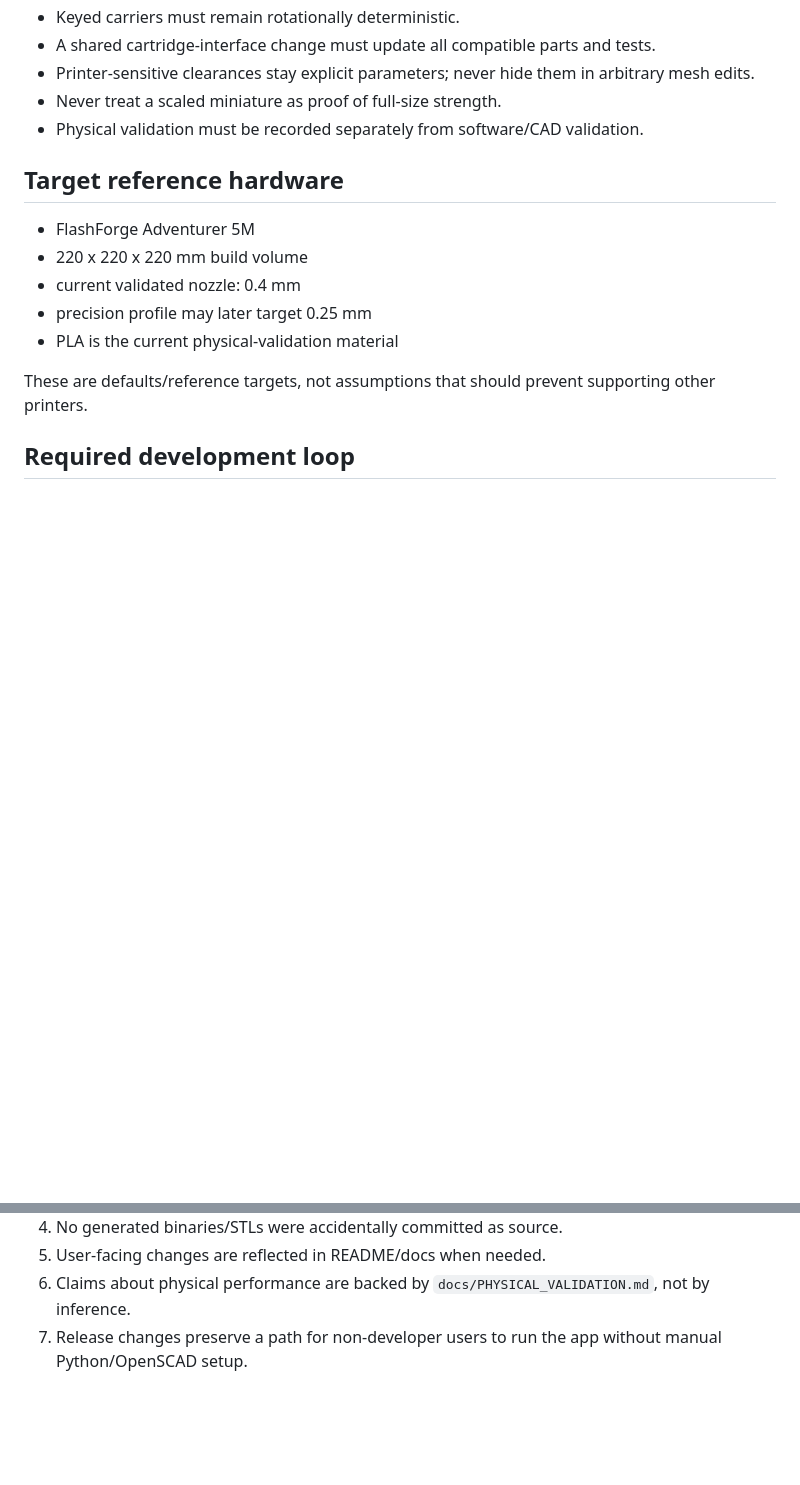
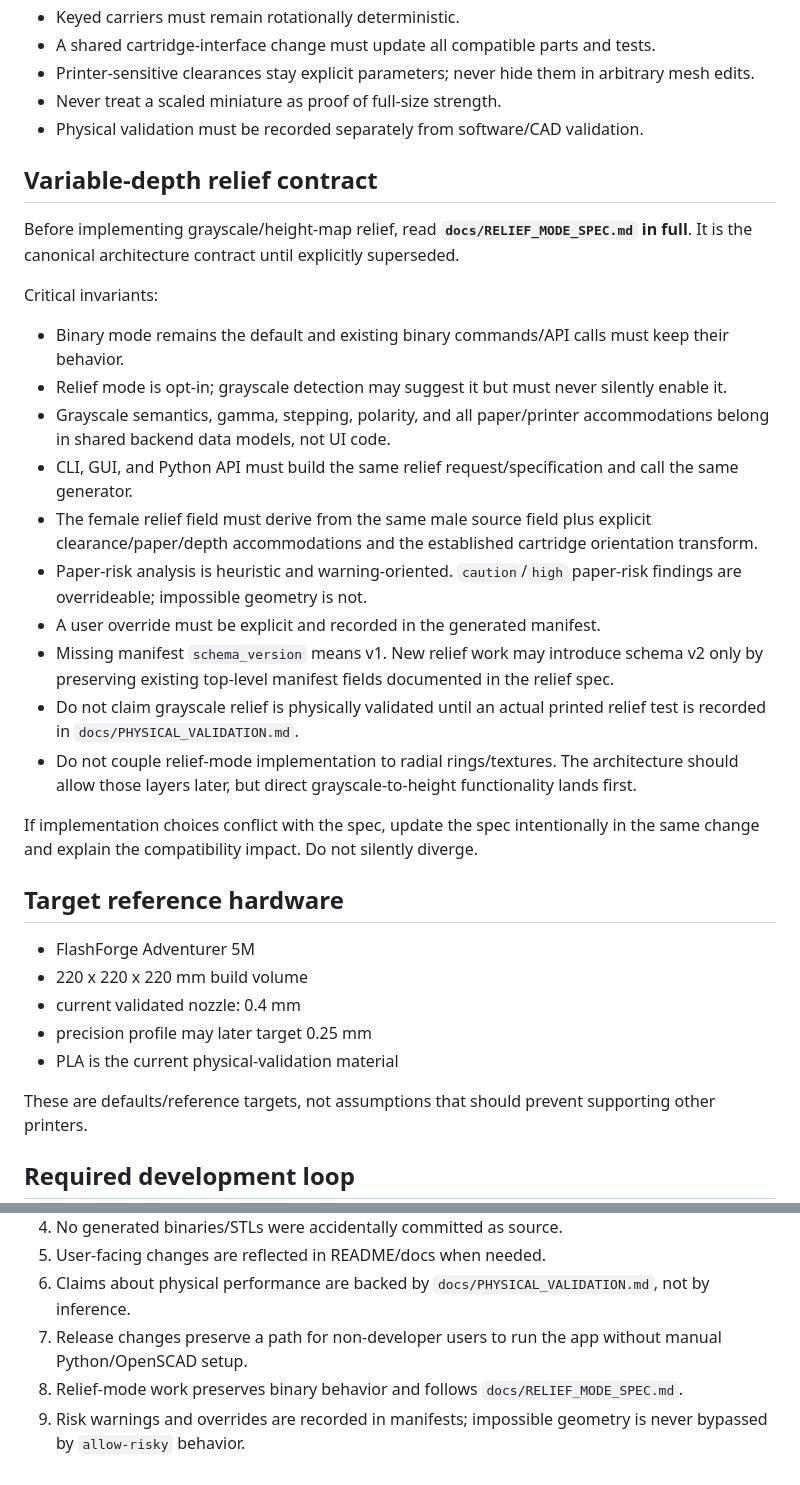
Before and after one commit to KingHacker9000/EmbossForge, a Markdown page: AGENTS.md, 2 parts joined by grey strips. Drawn GitHub-style; blank space fills up the shorter version.

Commit message:
Add relief-mode implementation contract to agent guide

```diff
--- a/AGENTS.md
+++ b/AGENTS.md
@@ -50,6 +52,25 @@ The desktop app and CLI must use the **same generation backend**. Never duplicat
 - Printer-sensitive clearances stay explicit parameters; never hide them in arbitrary mesh edits.
 - Never treat a scaled miniature as proof of full-size strength.
 - Physical validation must be recorded separately from software/CAD validation.
+
+## Variable-depth relief contract
+
+Before implementing grayscale/height-map relief, read **`docs/RELIEF_MODE_SPEC.md` in full**. It is the canonical architecture contract until explicitly superseded.
+
+Critical invariants:
+
+- Binary mode remains the default and existing binary commands/API calls must keep their behavior.
+- Relief mode is opt-in; grayscale detection may suggest it but must never silently enable it.
+- Grayscale semantics, gamma, stepping, polarity, and all paper/printer accommodations belong in shared backend data models, not UI code.
+- CLI, GUI, and Python API must build the same relief request/specification and call the same generator.
+- The female relief field must derive from the same male source field plus explicit clearance/paper/depth accommodations and the established cartridge orientation transform.
+- Paper-risk analysis is heuristic and warning-oriented. `caution`/`high` paper-risk findings are overrideable; impossible geometry is not.
+- A user override must be explicit and recorded in the generated manifest.
+- Missing manifest `schema_version` means v1. New relief work may introduce schema v2 only by preserving existing top-level manifest fields documented in the relief spec.
+- Do not claim grayscale relief is physically validated until an actual printed relief test is recorded in `docs/PHYSICAL_VALIDATION.md`.
+- Do not couple relief-mode implementation to radial rings/textures. The architecture should allow those layers later, but direct grayscale-to-height functionality lands first.
+
+If implementation choices conflict with the spec, update the spec intentionally in the same change and explain the compatibility impact. Do not silently diverge.
 
 ## Target reference hardware
 
@@ -149,3 +181,5 @@ Check the relevant subset of:
 5. User-facing changes are reflected in README/docs when needed.
 6. Claims about physical performance are backed by `docs/PHYSICAL_VALIDATION.md`, not by inference.
 7. Release changes preserve a path for non-developer users to run the app without manual Python/OpenSCAD setup.
+8. Relief-mode work preserves binary behavior and follows `docs/RELIEF_MODE_SPEC.md`.
+9. Risk warnings and overrides are recorded in manifests; impossible geometry is never bypassed by `allow-risky` behavior.
```
Also changed, not shown: other parts of AGENTS.md (+17 -4 lines).
